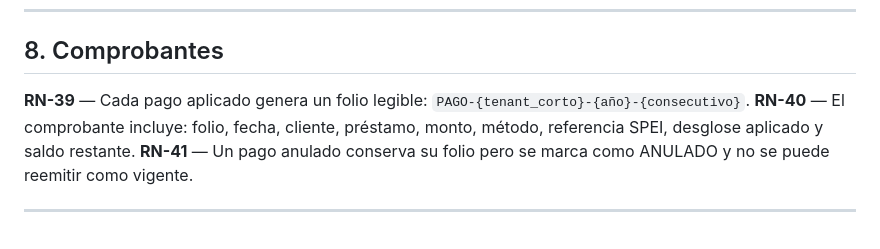
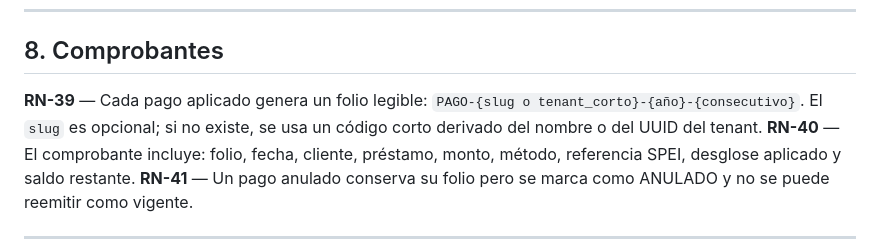
Before and after one commit to josueRamosGarcia/Credigest, a Markdown page: docs/03-reglas-de-negocio.md, the part around the change. Drawn GitHub-style.

```diff
--- a/docs/03-reglas-de-negocio.md
+++ b/docs/03-reglas-de-negocio.md
@@ -269,7 +269,7 @@ saldo_insoluto = Σ (amount + late_fee − paid_amount) de cuotas no pagadas
 
 ## 8. Comprobantes
 
-**RN-39** — Cada pago aplicado genera un folio legible: `PAGO-{tenant_corto}-{año}-{consecutivo}`.
+**RN-39** — Cada pago aplicado genera un folio legible: `PAGO-{slug o tenant_corto}-{año}-{consecutivo}`. El `slug` es opcional; si no existe, se usa un código corto derivado del nombre o del UUID del tenant.
 **RN-40** — El comprobante incluye: folio, fecha, cliente, préstamo, monto, método, referencia SPEI, desglose aplicado y saldo restante.
 **RN-41** — Un pago anulado conserva su folio pero se marca como ANULADO y no se puede reemitir como vigente.
 
```
Also changed, not shown: docs/01-requisitos.md (+1 -1 lines), docs/02-arquitectura.md (+4 -4 lines).
